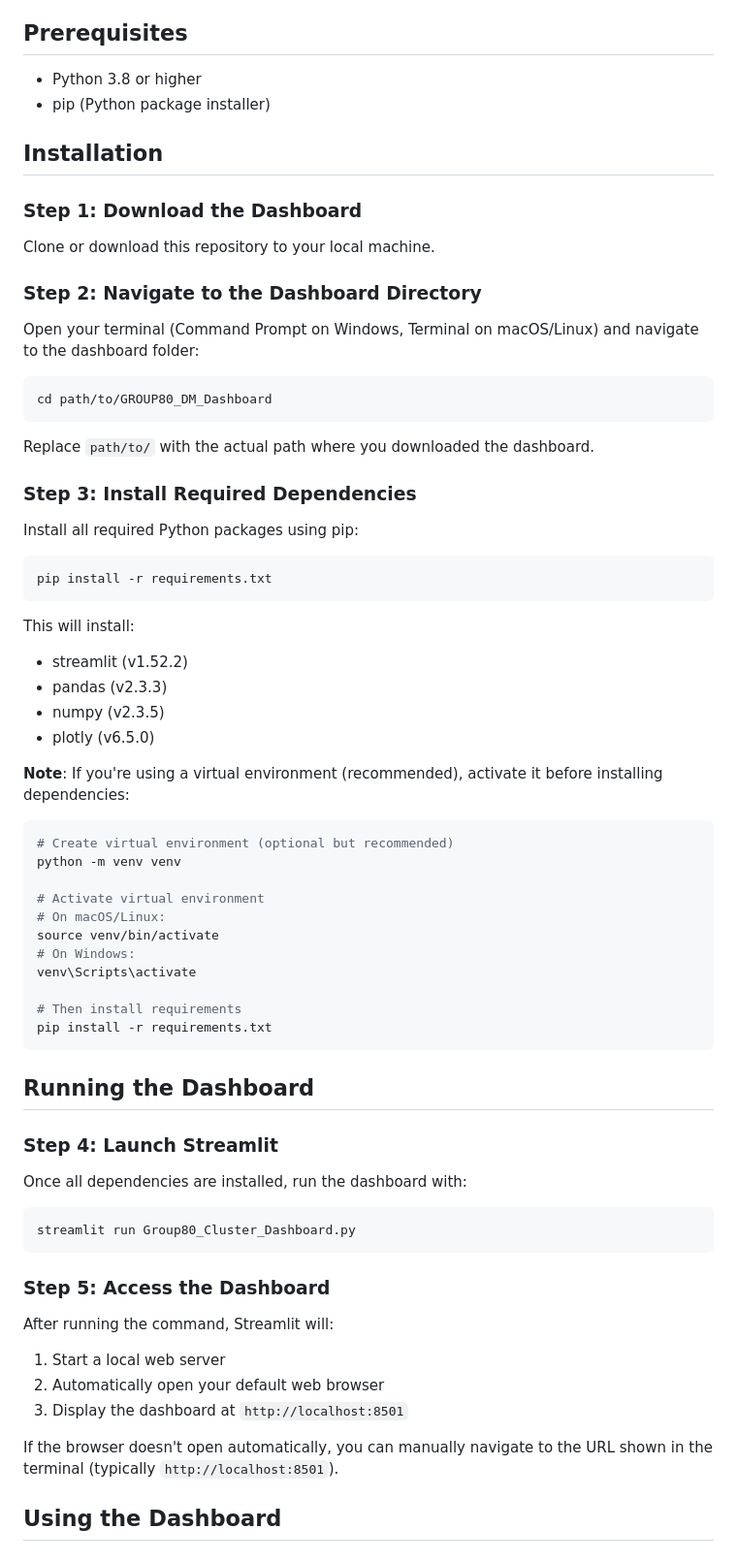
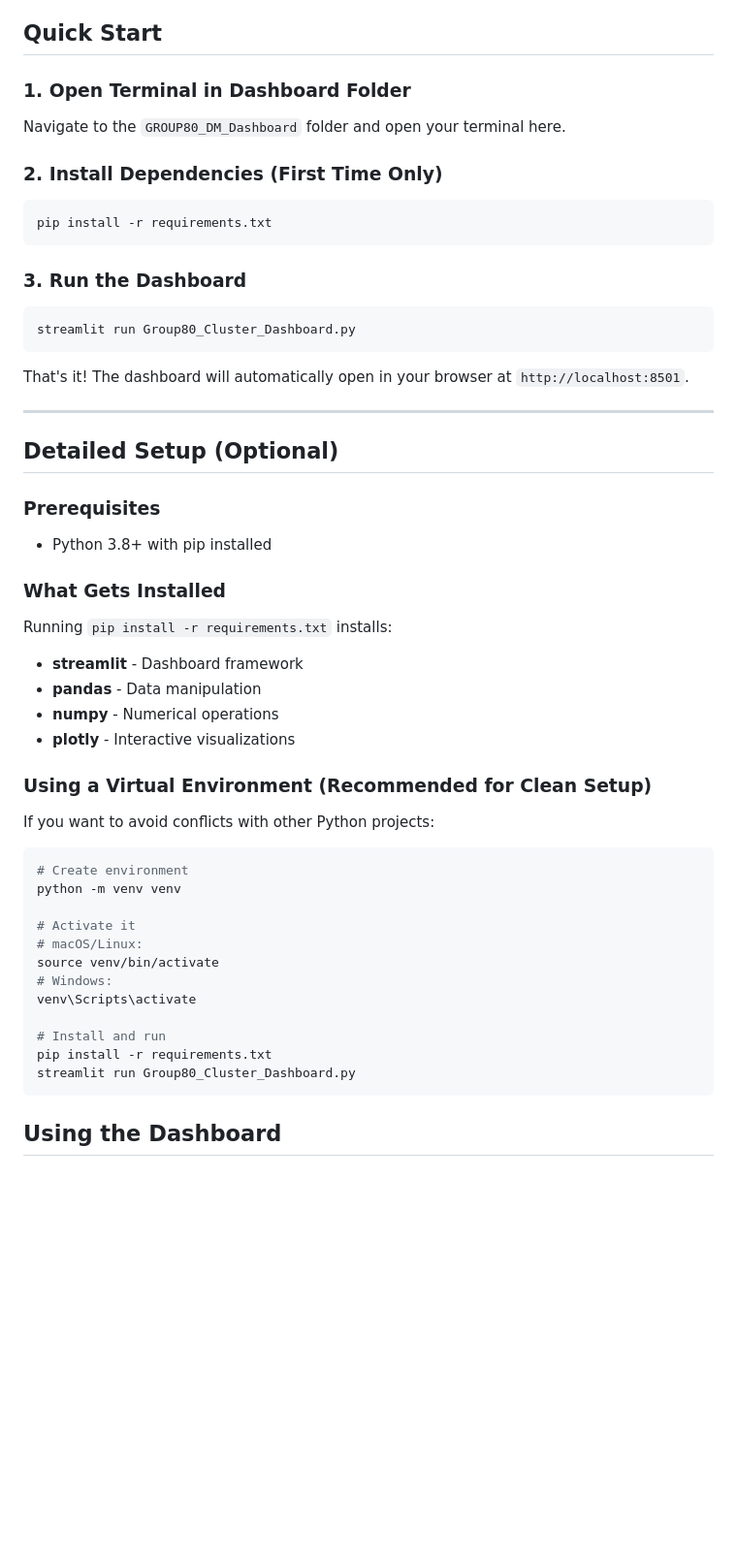
Before and after one commit to Tjarkbunjes/Group80_DM_Project, a Markdown page: GROUP80_DM_Dashboard/README.md, the part around one of its changes. Shown at 97% size. Rendered like a GitHub page; blank space fills up the shorter version.

````diff
--- a/GROUP80_DM_Dashboard/README.md
+++ b/GROUP80_DM_Dashboard/README.md
@@ -15,75 +21,60 @@ An interactive Streamlit dashboard for exploring customer segmentation analysis
 - **Advanced Filtering**: Multi-dimensional filtering by behavioral metrics, value segments, and demographics
 - **Data Export**: Download filtered customer lists as CSV files
 
-## Prerequisites
+## Quick Start
 
-- Python 3.8 or higher
-- pip (Python package installer)
+### 1. Open Terminal in Dashboard Folder
 
-## Installation
+Navigate to the `GROUP80_DM_Dashboard` folder and open your terminal here.
 
-### Step 1: Download the Dashboard
-
-Clone or download this repository to your local machine.
-
-### Step 2: Navigate to the Dashboard Directory
-
-Open your terminal (Command Prompt on Windows, Terminal on macOS/Linux) and navigate to the dashboard folder:
-
-```bash
-cd path/to/GROUP80_DM_Dashboard
-```
-
-Replace `path/to/` with the actual path where you downloaded the dashboard.
-
-### Step 3: Install Required Dependencies
-
-Install all required Python packages using pip:
+### 2. Install Dependencies (First Time Only)
 
 ```bash
 pip install -r requirements.txt
 ```
 
-This will install:
-- streamlit (v1.52.2)
-- pandas (v2.3.3)
-- numpy (v2.3.5)
-- plotly (v6.5.0)
-
-**Note**: If you're using a virtual environment (recommended), activate it before installing dependencies:
-
-```bash
-# Create virtual environment (optional but recommended)
-python -m venv venv
-
-# Activate virtual environment
-# On macOS/Linux:
-source venv/bin/activate
-# On Windows:
-venv\Scripts\activate
-
-# Then install requirements
-pip install -r requirements.txt
-```
-
-## Running the Dashboard
-
-### Step 4: Launch Streamlit
-
-Once all dependencies are installed, run the dashboard with:
+### 3. Run the Dashboard
 
 ```bash
 streamlit run Group80_Cluster_Dashboard.py
 ```
 
-### Step 5: Access the Dashboard
+That's it! The dashboard will automatically open in your browser at `http://localhost:8501`.
 
-After running the command, Streamlit will:
-1. Start a local web server
-2. Automatically open your default web browser
-3. Display the dashboard at `http://localhost:8501`
+---
 
-If the browser doesn't open automatically, you can manually navigate to the URL shown in the terminal (typically `http://localhost:8501`).
+## Detailed Setup (Optional)
+
+### Prerequisites
+
+- Python 3.8+ with pip installed
+
+### What Gets Installed
+
+Running `pip install -r requirements.txt` installs:
+- **streamlit** - Dashboard framework
+- **pandas** - Data manipulation
+- **numpy** - Numerical operations
+- **plotly** - Interactive visualizations
+
+### Using a Virtual Environment (Recommended for Clean Setup)
+
+If you want to avoid conflicts with other Python projects:
+
+```bash
+# Create environment
+python -m venv venv
+
+# Activate it
+# macOS/Linux:
+source venv/bin/activate
+# Windows:
+venv\Scripts\activate
+
+# Install and run
+pip install -r requirements.txt
+streamlit run Group80_Cluster_Dashboard.py
+```
 
 ## Using the Dashboard
 
````
Also changed, not shown: other parts of GROUP80_DM_Dashboard/README.md (+11 -5 lines).
